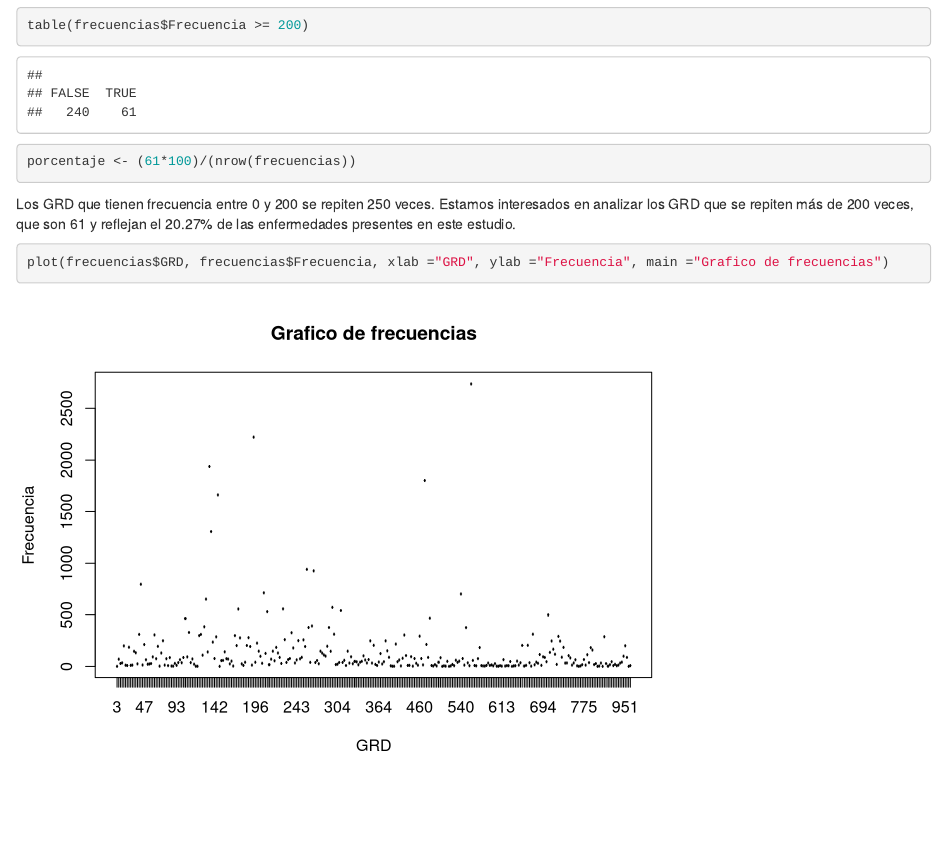
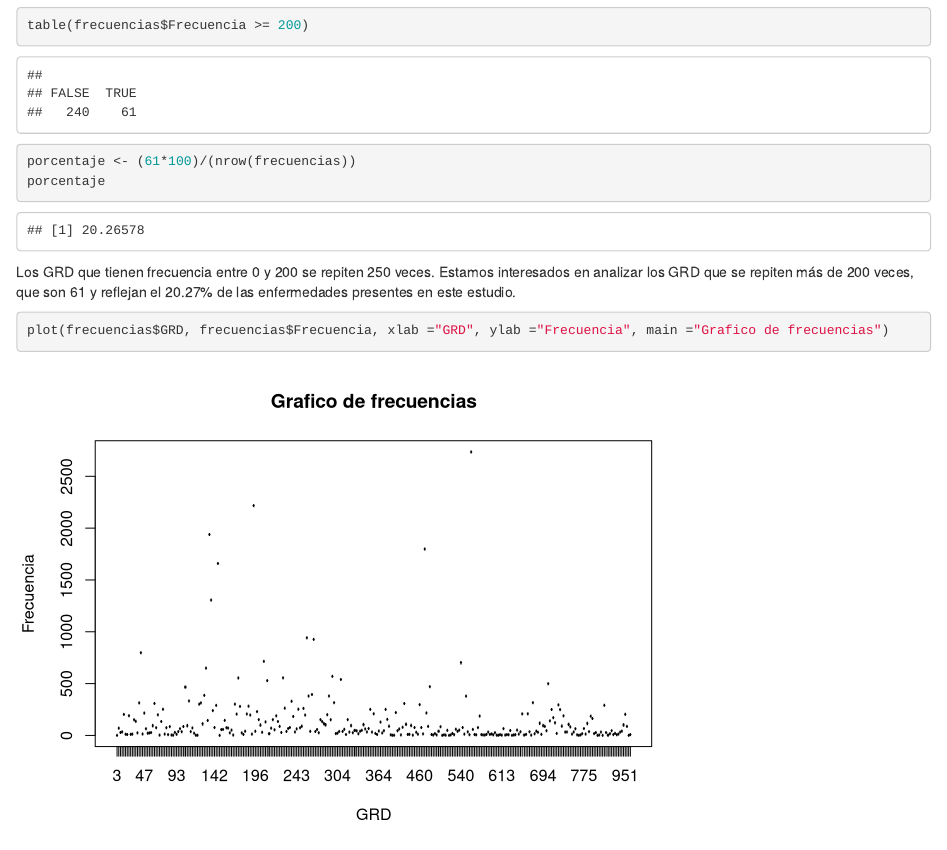
Before and after one commit to alericcio/TFM, an R Markdown document (R/TFM.Rmd): the page in a window 1100 px wide, from 3220 px down. Rendered offline with R 4.5, knitr and Pandoc, with nearby package versions.

Commit message:
Actulizado

````diff
--- a/R/TFM.Rmd
+++ b/R/TFM.Rmd
@@ -92,6 +92,7 @@ colnames(frecuencias) <- c("GRD","Frecuencia")
 hist(frecuencias$Frecuencia, xlim=c(0,1000), xlab = "Frecuencias", ylab = "Repeticiones")
 table(frecuencias$Frecuencia >= 200)
 porcentaje <- (61*100)/(nrow(frecuencias))
+porcentaje
 
 ```
 
````
Also changed, not shown: R/TFM.html.
